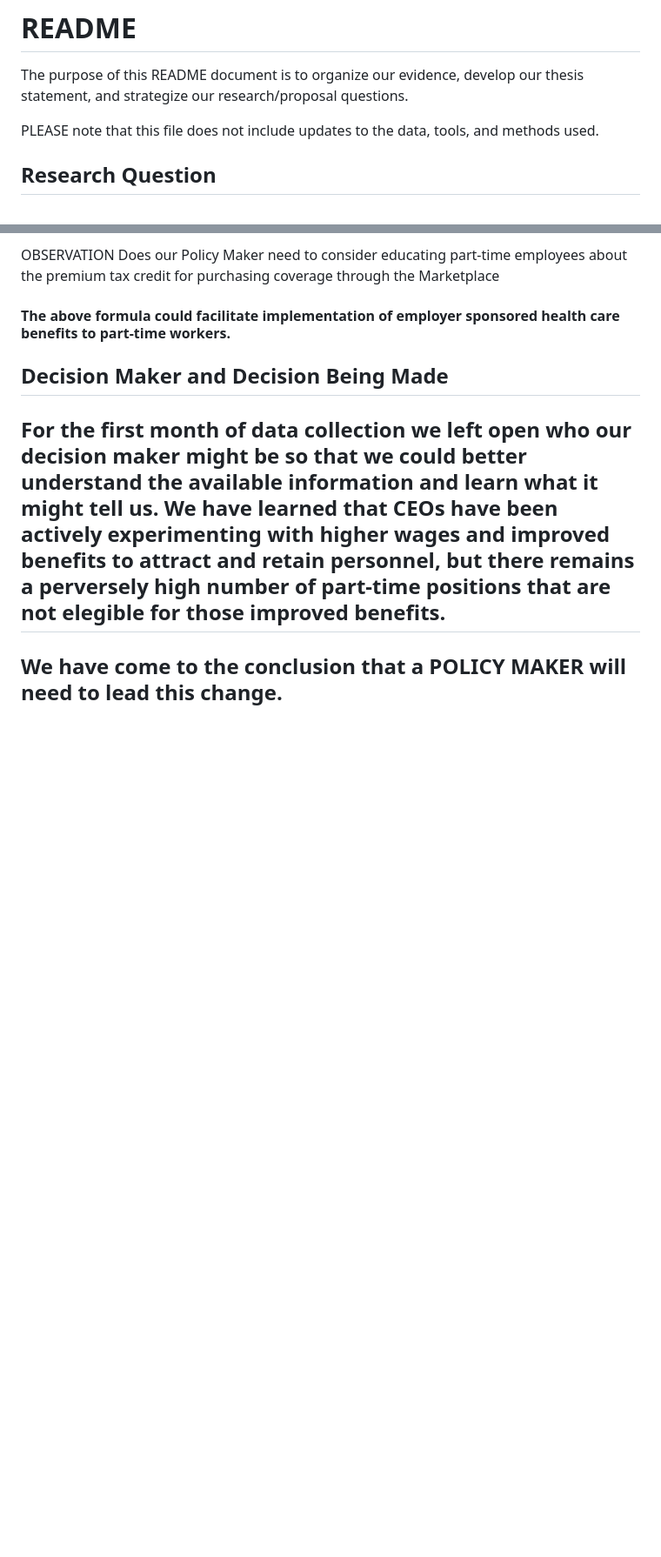
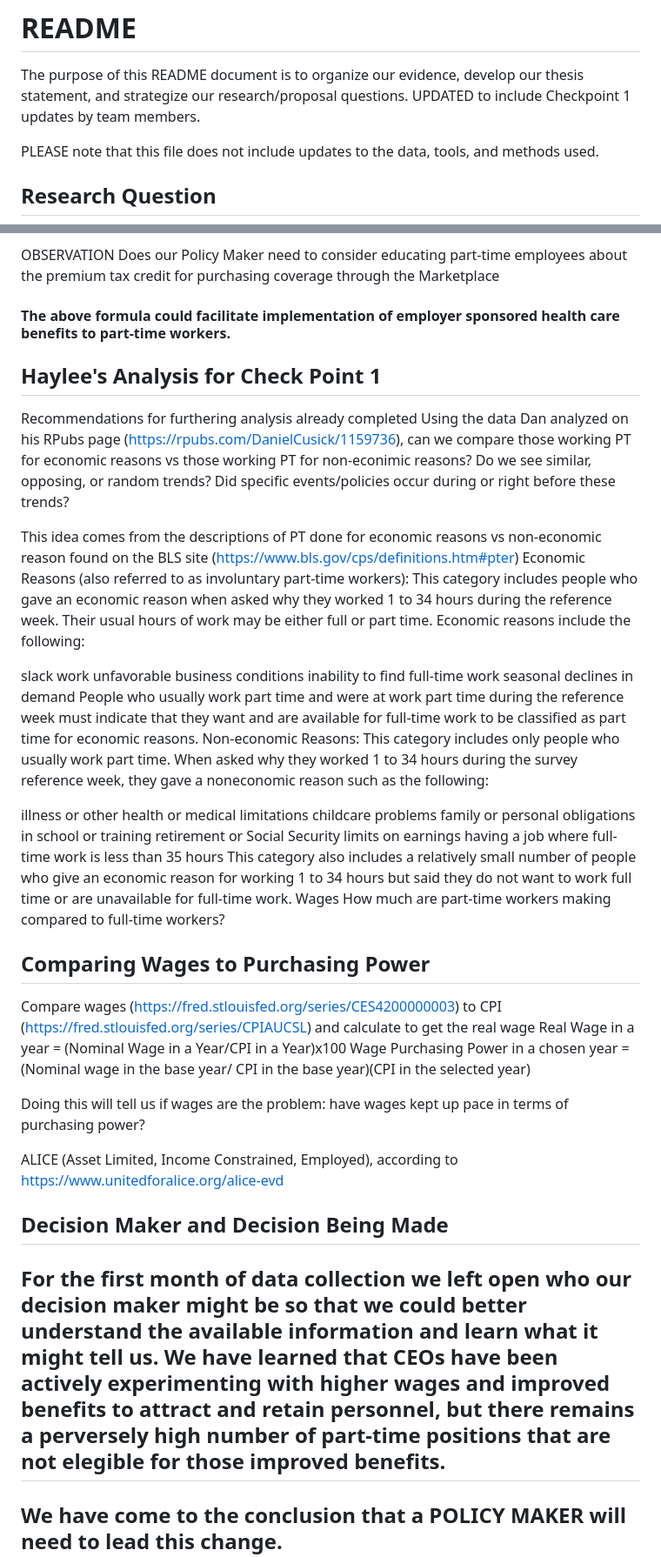
Before and after one commit to allennrbc/Software-Tools-Spring-2024, a Markdown page: Christine's Analysis.md, 2 parts joined by grey strips. Shown: that part at 87% size. GitHub-like rendering; blank space fills up the shorter version.

```diff
--- a/Christine's Analysis.md
+++ b/Christine's Analysis.md
@@ -1,6 +1,7 @@
 # Software-Tools-Spring-2024
 # README
 The purpose of this README document is to organize our evidence, develop our thesis statement, and strategize our research/proposal questions.
+UPDATED to include Checkpoint 1 updates by team members.
 
 PLEASE note that this file does not include updates to the data, tools, and methods used.
 
@@ -101,6 +102,34 @@ A full-time equivalent employee is a combination of employees, each of whom indi
 OBSERVATION Does our Policy Maker need to consider educating part-time employees about the premium tax credit for purchasing coverage through the Marketplace
 
 #### The above formula could facilitate implementation of employer sponsored health care benefits to part-time workers.
+
+## Haylee's Analysis for Check Point 1
+Recommendations for furthering analysis already completed
+Using the data Dan analyzed on his RPubs page (https://rpubs.com/DanielCusick/1159736), can we compare those working PT for economic reasons vs those working PT for non-econimic reasons? Do we see similar, opposing, or random trends? Did specific events/policies occur during or right before these trends?
+
+This idea comes from the descriptions of PT done for economic reasons vs non-economic reason found on the BLS site (https://www.bls.gov/cps/definitions.htm#pter) Economic Reasons (also referred to as involuntary part-time workers): This category includes people who gave an economic reason when asked why they worked 1 to 34 hours during the reference week. Their usual hours of work may be either full or part time. Economic reasons include the following:
+
+slack work
+unfavorable business conditions
+inability to find full-time work
+seasonal declines in demand People who usually work part time and were at work part time during the reference week must indicate that they want and are available for full-time work to be classified as part time for economic reasons.
+Non-economic Reasons: This category includes only people who usually work part time. When asked why they worked 1 to 34 hours during the survey reference week, they gave a noneconomic reason such as the following:
+
+illness or other health or medical limitations
+childcare problems
+family or personal obligations
+in school or training
+retirement or Social Security limits on earnings
+having a job where full-time work is less than 35 hours This category also includes a relatively small number of people who give an economic reason for working 1 to 34 hours but said they do not want to work full time or are unavailable for full-time work.
+Wages
+How much are part-time workers making compared to full-time workers?
+
+## Comparing Wages to Purchasing Power
+Compare wages (https://fred.stlouisfed.org/series/CES4200000003) to CPI (https://fred.stlouisfed.org/series/CPIAUCSL) and calculate to get the real wage Real Wage in a year = (Nominal Wage in a Year/CPI in a Year)x100 Wage Purchasing Power in a chosen year = (Nominal wage in the base year/ CPI in the base year)(CPI in the selected year)
+
+Doing this will tell us if wages are the problem: have wages kept up pace in terms of purchasing power?
+
+ALICE (Asset Limited, Income Constrained, Employed), according to https://www.unitedforalice.org/alice-evd
 
 ## Decision Maker and Decision Being Made
 
```
